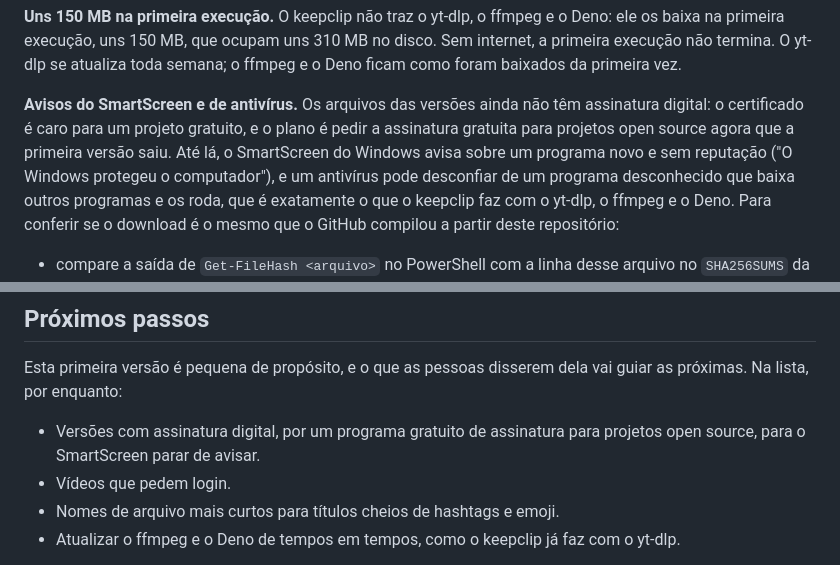
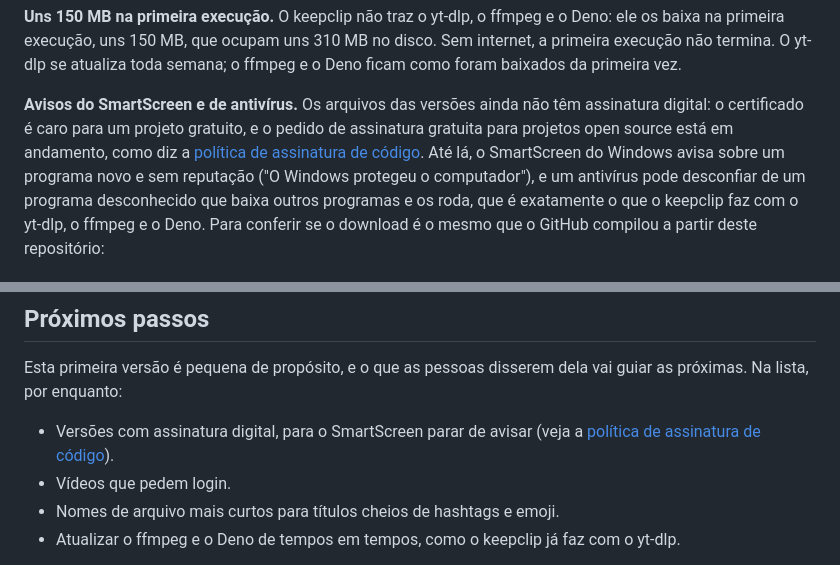
Before and after one commit to iglesiaskun/keepclip, a Markdown page: README.pt-BR.md, 2 parts joined by grey strips. Rendered like a GitHub page.

```diff
--- a/README.pt-BR.md
+++ b/README.pt-BR.md
@@ -225,9 +225,9 @@ toda semana; o ffmpeg e o Deno ficam como foram baixados da primeira vez.
 
 **Avisos do SmartScreen e de antivírus.** Os arquivos das versões ainda não
 têm assinatura digital: o certificado é caro para um projeto gratuito, e o
-plano é pedir a assinatura gratuita para projetos open source agora que a
-primeira versão saiu. Até lá, o SmartScreen do Windows avisa sobre um programa
-novo e sem reputação ("O Windows protegeu o computador"), e um antivírus pode
+pedido de assinatura gratuita para projetos open source está em andamento,
+como diz a [política de assinatura de código](#política-de-assinatura-de-código).
+Até lá, o SmartScreen do Windows avisa sobre um programa novo e sem reputação ("O Windows protegeu o computador"), e um antivírus pode
 desconfiar de um programa desconhecido que baixa outros programas e os roda,
 que é exatamente o que o keepclip faz com o yt-dlp, o ffmpeg e o Deno. Para
 conferir se o download é o mesmo que o GitHub compilou a partir deste
@@ -299,8 +299,8 @@ própria pasta.
 Esta primeira versão é pequena de propósito, e o que as pessoas disserem dela
 vai guiar as próximas. Na lista, por enquanto:
 
-- Versões com assinatura digital, por um programa gratuito de assinatura
-  para projetos open source, para o SmartScreen parar de avisar.
+- Versões com assinatura digital, para o SmartScreen parar de avisar (veja a
+  [política de assinatura de código](#política-de-assinatura-de-código)).
 - Vídeos que pedem login.
 - Nomes de arquivo mais curtos para títulos cheios de hashtags e emoji.
 - Atualizar o ffmpeg e o Deno de tempos em tempos, como o keepclip já faz com
```
Also changed, not shown: other parts of README.pt-BR.md (+56 -1 lines), AGENTS.md (+2 -1 lines), README.md (+63 -7 lines).
